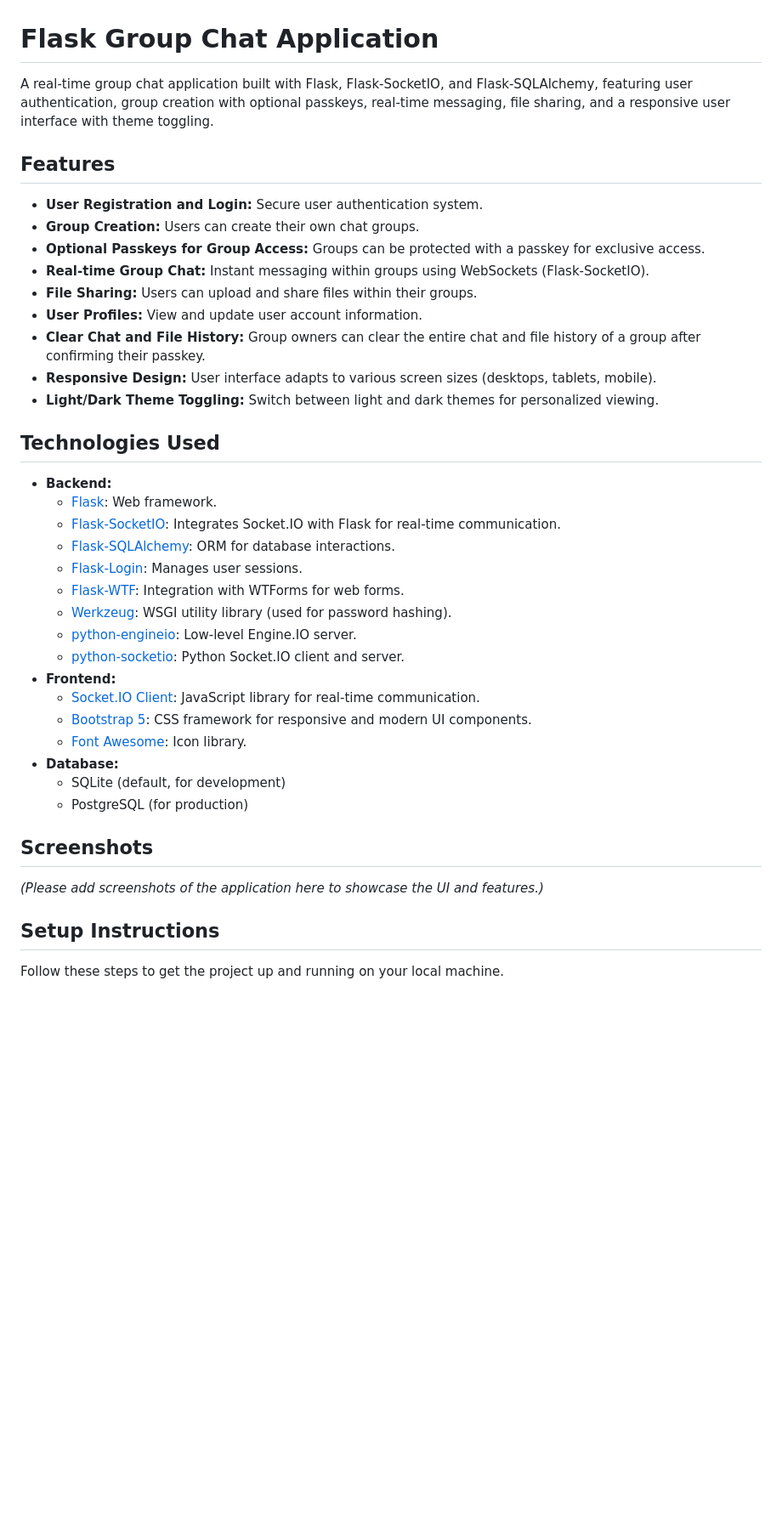
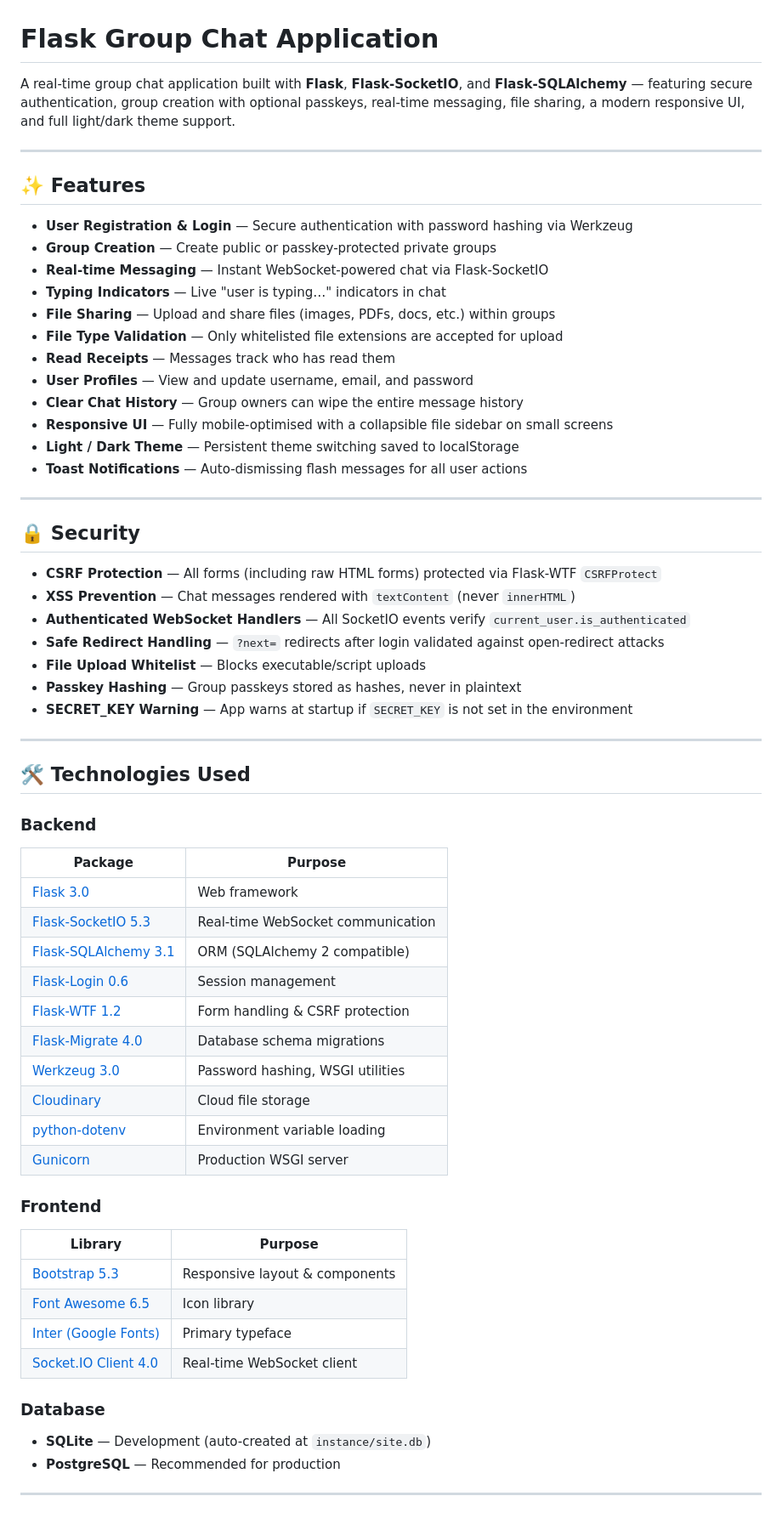
Before and after one commit to Mallesh-1124/flask-group-chat, a Markdown page: README.md, the part around one of its changes. Shown at 85% size. Drawn GitHub-style; blank space fills up the shorter version.

Commit message:
docs: update README with v2.0 changelog, security notes, and setup guide

```diff
--- a/README.md
+++ b/README.md
@@ -1,42 +1,65 @@
 # Flask Group Chat Application
 
-A real-time group chat application built with Flask, Flask-SocketIO, and Flask-SQLAlchemy, featuring user authentication, group creation with optional passkeys, real-time messaging, file sharing, and a responsive user interface with theme toggling.
+A real-time group chat application built with **Flask**, **Flask-SocketIO**, and **Flask-SQLAlchemy** — featuring secure authentication, group creation with optional passkeys, real-time messaging, file sharing, a modern responsive UI, and full light/dark theme support.
 
-## Features
+---
 
-*   **User Registration and     Login:** Secure user authentication system.
-*   **Group Creation:** Users can create their own chat groups.
-*   **Optional Passkeys for Group Access:** Groups can be protected with a passkey for exclusive access.
-*   **Real-time Group Chat:** Instant messaging within groups using WebSockets (Flask-SocketIO).
-*   **File Sharing:** Users can upload and share files within their groups.
-*   **User Profiles:** View and update user account information.
-*   **Clear Chat and File History:** Group owners can clear the entire chat and file history of a group after confirming their passkey.
-*   **Responsive Design:** User interface adapts to various screen sizes (desktops, tablets, mobile).
-*   **Light/Dark Theme Toggling:** Switch between light and dark themes for personalized viewing.
+## ✨ Features
 
-## Technologies Used
+- **User Registration & Login** — Secure authentication with password hashing via Werkzeug
+- **Group Creation** — Create public or passkey-protected private groups
+- **Real-time Messaging** — Instant WebSocket-powered chat via Flask-SocketIO
+- **Typing Indicators** — Live "user is typing…" indicators in chat
+- **File Sharing** — Upload and share files (images, PDFs, docs, etc.) within groups
+- **File Type Validation** — Only whitelisted file extensions are accepted for upload
+- **Read Receipts** — Messages track who has read them
+- **User Profiles** — View and update username, email, and password
+- **Clear Chat History** — Group owners can wipe the entire message history
+- **Responsive UI** — Fully mobile-optimised with a collapsible file sidebar on small screens
+- **Light / Dark Theme** — Persistent theme switching saved to localStorage
+- **Toast Notifications** — Auto-dismissing flash messages for all user actions
 
-*   **Backend:**
-    *   [Flask](https://flask.palletsprojects.com/): Web framework.
-    *   [Flask-SocketIO](https://flask-socketio.readthedocs.io/en/latest/): Integrates Socket.IO with Flask for real-time communication.
-    *   [Flask-SQLAlchemy](https://flask-sqlalchemy.palletsprojects.com/en/3.1/): ORM for database interactions.
-    *   [Flask-Login](https://flask-login.readthedocs.io/en/latest/): Manages user sessions.
-    *   [Flask-WTF](https://flask-wtf.readthedocs.io/en/1.2.x/): Integration with WTForms for web forms.
-    *   [Werkzeug](https://werkzeug.palletsprojects.com/en/3.0.x/): WSGI utility library (used for password hashing).
-    *   [python-engineio](https://python-engineio.readthedocs.io/en/latest/): Low-level Engine.IO server.
-    *   [python-socketio](https://python-socketio.readthedocs.io/en/latest/): Python Socket.IO client and server.
-*   **Frontend:**
-    *   [Socket.IO Client](https://socket.io/docs/v4/client-api/): JavaScript library for real-time communication.
-    *   [Bootstrap 5](https://getbootstrap.com/docs/5.0/getting-started/introduction/): CSS framework for responsive and modern UI components.
-    *   [Font Awesome](https://fontawesome.com/): Icon library.
-*   **Database:**
-    *   SQLite (default, for development)
-    *   PostgreSQL (for production)
+---
 
-## Screenshots
+## 🔒 Security
 
-*(Please add screenshots of the application here to showcase the UI and features.)*
+- **CSRF Protection** — All forms (including raw HTML forms) protected via Flask-WTF `CSRFProtect`
+- **XSS Prevention** — Chat messages rendered with `textContent` (never `innerHTML`)
+- **Authenticated WebSocket Handlers** — All SocketIO events verify `current_user.is_authenticated`
+- **Safe Redirect Handling** — `?next=` redirects after login validated against open-redirect attacks
+- **File Upload Whitelist** — Blocks executable/script uploads
+- **Passkey Hashing** — Group passkeys stored as hashes, never in plaintext
+- **SECRET_KEY Warning** — App warns at startup if `SECRET_KEY` is not set in the environment
 
-## Setup Instructions
+---
 
-Follow these steps to get the project up and running on your local machine.
+## 🛠 Technologies Used
+
+### Backend
+| Package | Purpose |
+|---------|---------|
+| [Flask 3.0](https://flask.palletsprojects.com/) | Web framework |
+| [Flask-SocketIO 5.3](https://flask-socketio.readthedocs.io/) | Real-time WebSocket communication |
+| [Flask-SQLAlchemy 3.1](https://flask-sqlalchemy.palletsprojects.com/) | ORM (SQLAlchemy 2 compatible) |
+| [Flask-Login 0.6](https://flask-login.readthedocs.io/) | Session management |
+| [Flask-WTF 1.2](https://flask-wtf.readthedocs.io/) | Form handling & CSRF protection |
+| [Flask-Migrate 4.0](https://flask-migrate.readthedocs.io/) | Database schema migrations |
+| [Werkzeug 3.0](https://werkzeug.palletsprojects.com/) | Password hashing, WSGI utilities |
+| [Cloudinary](https://cloudinary.com/documentation) | Cloud file storage |
+| [python-dotenv](https://pypi.org/project/python-dotenv/) | Environment variable loading |
+| [Gunicorn](https://gunicorn.org/) | Production WSGI server |
+
+### Frontend
+| Library | Purpose |
+|---------|---------|
+| [Bootstrap 5.3](https://getbootstrap.com/) | Responsive layout & components |
+| [Font Awesome 6.5](https://fontawesome.com/) | Icon library |
+| [Inter (Google Fonts)](https://fonts.google.com/specimen/Inter) | Primary typeface |
+| [Socket.IO Client 4.0](https://socket.io/docs/v4/) | Real-time WebSocket client |
+
+### Database
+- **SQLite** — Development (auto-created at `instance/site.db`)
+- **PostgreSQL** — Recommended for production
+
+---
+
```
Also changed, not shown: other parts of README.md (+137 -105 lines).
